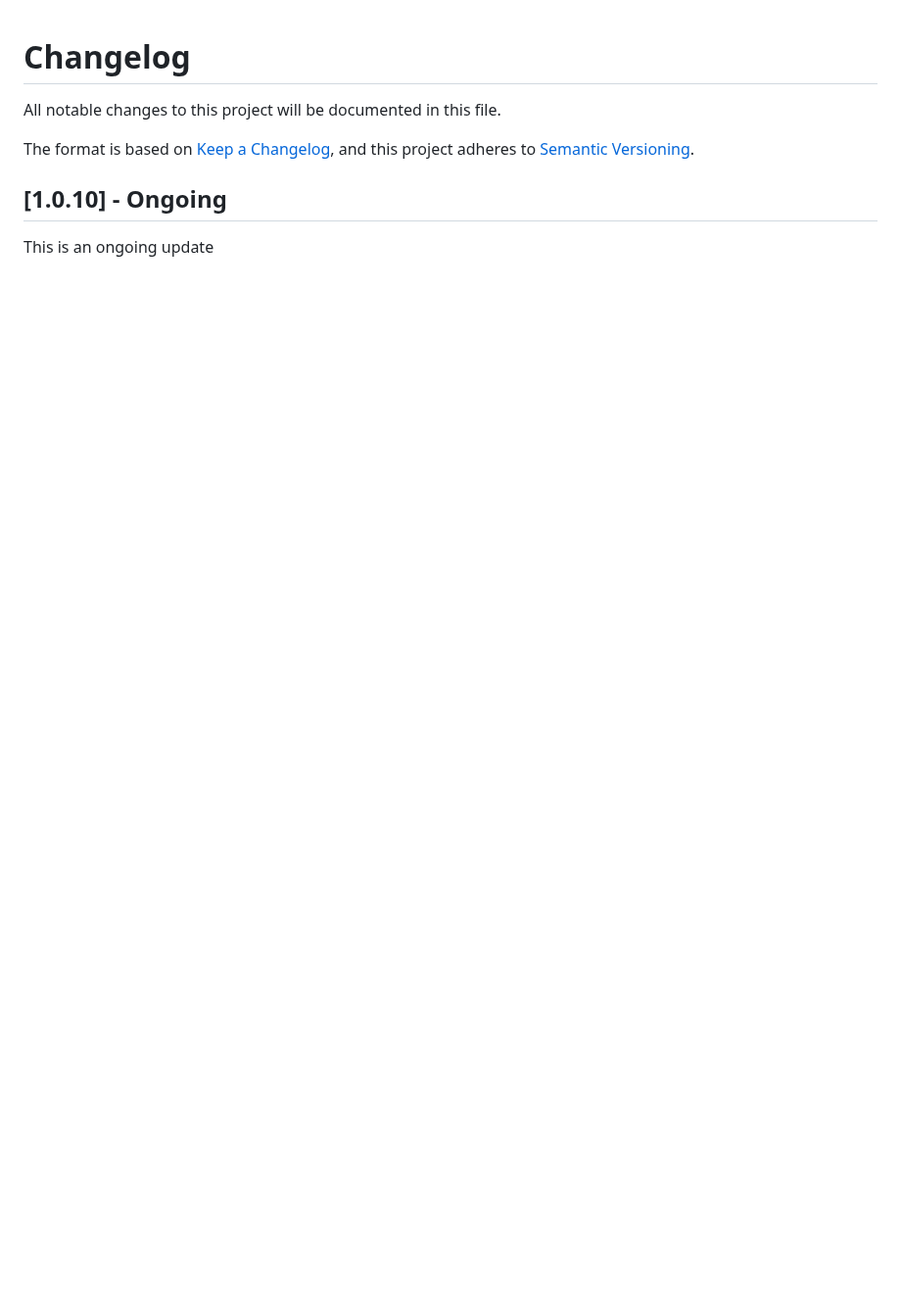
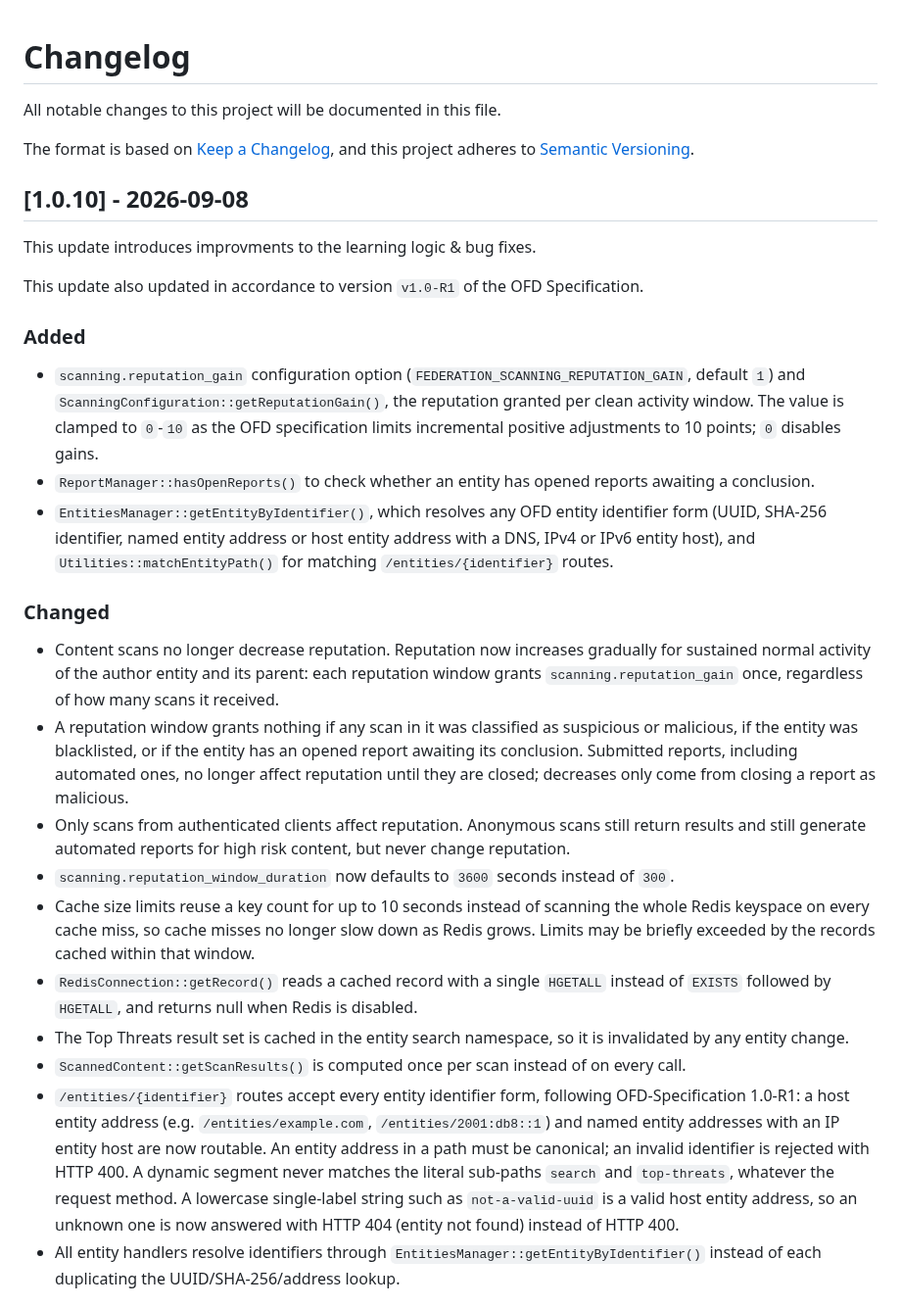
Before and after one commit to nosial/FederationLib, a Markdown page: CHANGELOG.md, the part around one of its changes. Shown at 98% size. Drawn GitHub-style; blank space fills up the shorter version.

```diff
--- a/CHANGELOG.md
+++ b/CHANGELOG.md
@@ -5,6 +5,44 @@ All notable changes to this project will be documented in this file.
 The format is based on [Keep a Changelog](https://keepachangelog.com/en/1.0.0/),
 and this project adheres to [Semantic Versioning](https://semver.org/spec/v2.0.0.html).
 
-## [1.0.10] - Ongoing
+## [1.0.10] - 2026-09-08
 
-This is an ongoing update
+This update introduces improvments to the learning logic & bug fixes.
+
+This update also updated in accordance to version `v1.0-R1` of the OFD Specification.
+
+### Added
+ - `scanning.reputation_gain` configuration option (`FEDERATION_SCANNING_REPUTATION_GAIN`, default `1`) and
+   `ScanningConfiguration::getReputationGain()`, the reputation granted per clean activity window. The value is clamped
+   to `0`-`10` as the OFD specification limits incremental positive adjustments to 10 points; `0` disables gains.
+ - `ReportManager::hasOpenReports()` to check whether an entity has opened reports awaiting a conclusion.
+ - `EntitiesManager::getEntityByIdentifier()`, which resolves any OFD entity identifier form (UUID, SHA-256 identifier,
+   named entity address or host entity address with a DNS, IPv4 or IPv6 entity host), and
+   `Utilities::matchEntityPath()` for matching `/entities/{identifier}` routes.
+
+### Changed
+ - Content scans no longer decrease reputation. Reputation now increases gradually for sustained normal activity of the
+   author entity and its parent: each reputation window grants `scanning.reputation_gain` once, regardless of how many
+   scans it received.
+ - A reputation window grants nothing if any scan in it was classified as suspicious or malicious, if the entity was
+   blacklisted, or if the entity has an opened report awaiting its conclusion. Submitted reports, including automated
+   ones, no longer affect reputation until they are closed; decreases only come from closing a report as malicious.
+ - Only scans from authenticated clients affect reputation. Anonymous scans still return results and still generate
+   automated reports for high risk content, but never change reputation.
+ - `scanning.reputation_window_duration` now defaults to `3600` seconds instead of `300`.
+ - Cache size limits reuse a key count for up to 10 seconds instead of scanning the whole Redis keyspace on every cache
+   miss, so cache misses no longer slow down as Redis grows. Limits may be briefly exceeded by the records cached within
+   that window.
+ - `RedisConnection::getRecord()` reads a cached record with a single `HGETALL` instead of `EXISTS` followed by
+   `HGETALL`, and returns null when Redis is disabled.
+ - The Top Threats result set is cached in the entity search namespace, so it is invalidated by any entity change.
+ - `ScannedContent::getScanResults()` is computed once per scan instead of on every call.
+ - `/entities/{identifier}` routes accept every entity identifier form, following OFD-Specification 1.0-R1: a host
+   entity address (e.g. `/entities/example.com`, `/entities/2001:db8::1`) and named entity addresses with an IP entity
+   host are now routable. An entity address in a path must be canonical; an invalid identifier is rejected with HTTP
+   400. A dynamic segment never matches the literal sub-paths `search` and `top-threats`, whatever the request method.
+   A lowercase single-label string such as `not-a-valid-uuid` is a valid host entity address, so an unknown one is now
+   answered with HTTP 404 (entity not found) instead of HTTP 400.
+ - All entity handlers resolve identifiers through `EntitiesManager::getEntityByIdentifier()` instead of each
+   duplicating the UUID/SHA-256/address lookup.
+
```
Also changed, not shown: other parts of CHANGELOG.md (+23 -0 lines).
